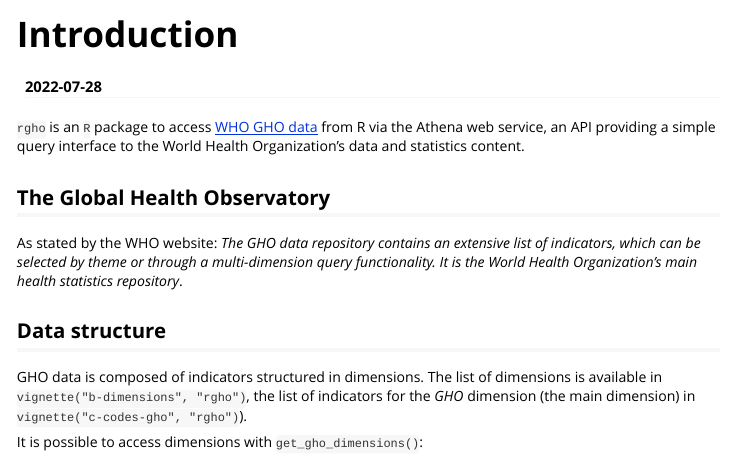
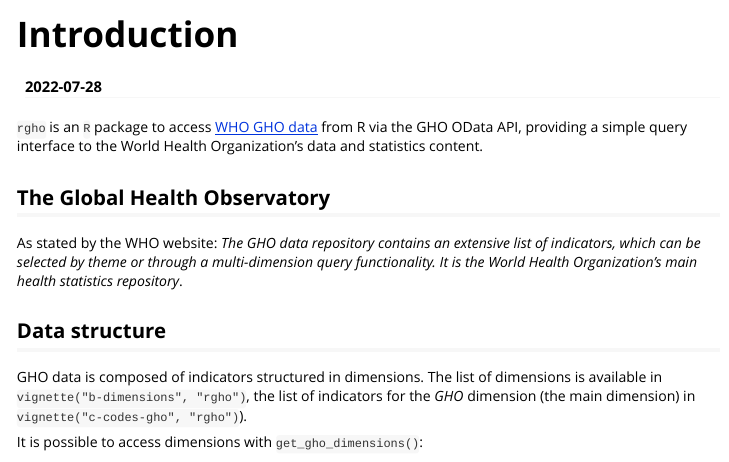
Before and after one commit to aphp/rgho, an R Markdown document (vignettes/a-intro.Rmd): the page in a window 1100 px wide, from its top. Rendered offline with R 4.5, knitr and Pandoc, with nearby package versions; some code elsewhere in the file could not run offline; common packages that the code uses without loading them are loaded.

Commit message:
update documentation

````diff
--- a/vignettes/a-intro.Rmd
+++ b/vignettes/a-intro.Rmd
@@ -15,7 +15,7 @@ library(rgho)
 library(dplyr)
 ```
 
-`rgho` is an `R` package to access [WHO GHO data](https://www.who.int/data/gho/) from R via the Athena web service, an API providing a simple query interface to the World Health Organization's data and statistics content.
+`rgho` is an `R` package to access [WHO GHO data](https://www.who.int/data/gho/) from R via the GHO OData API, providing a simple query interface to the World Health Organization's data and statistics content.
 
 ## The Global Health Observatory
 
````
Also changed, not shown: R/rgho.R (+1 -9 lines), README.md, 2 other files.
